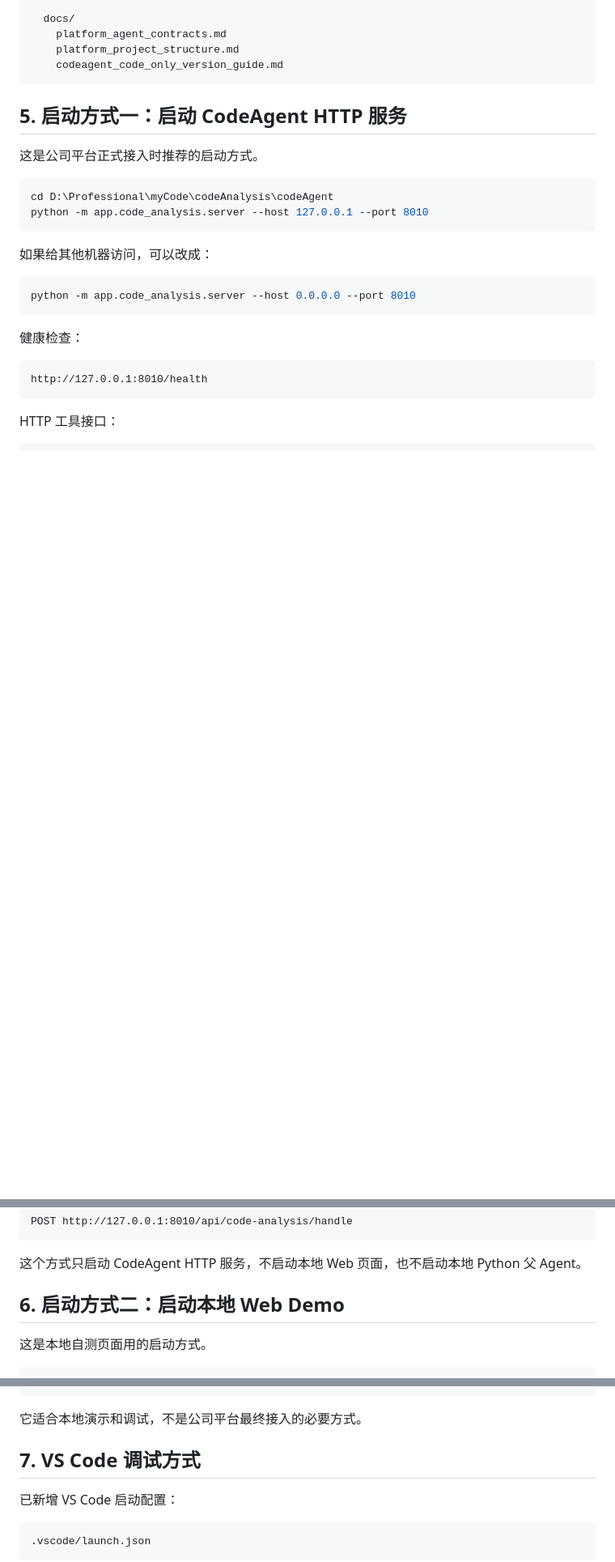
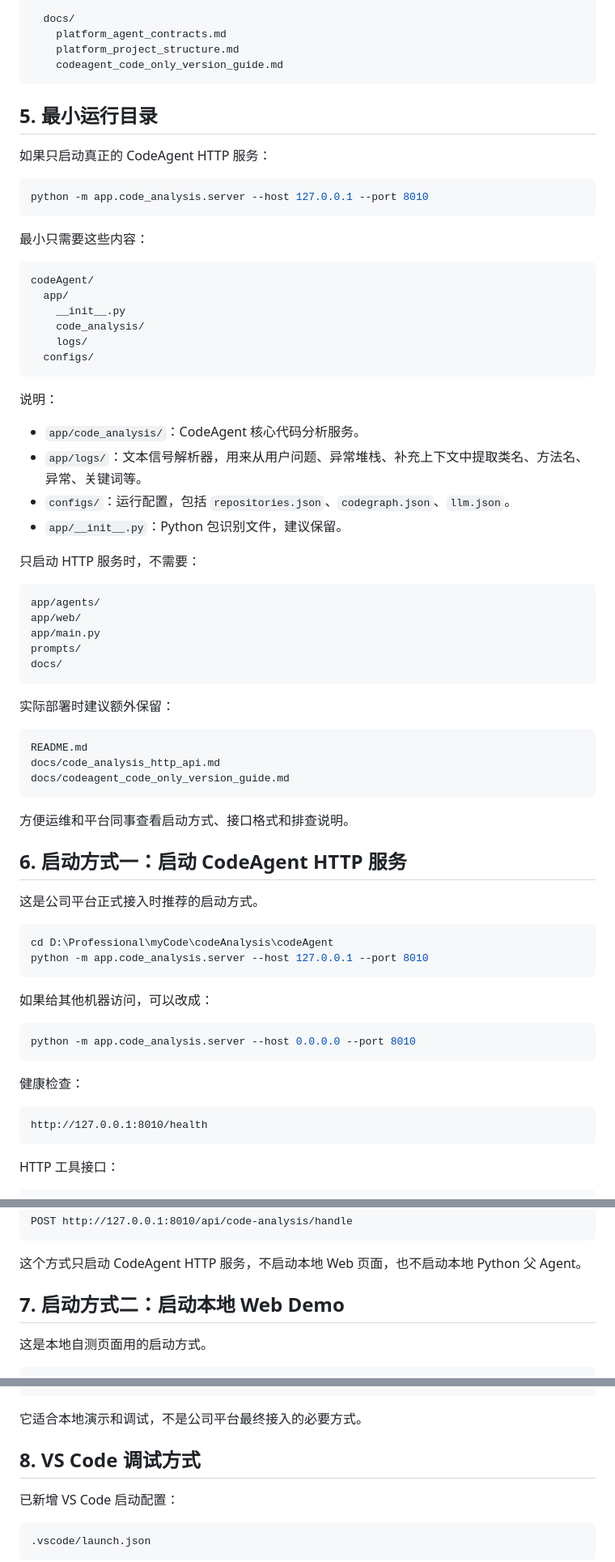
Before and after one commit to torhwapan/code-agent, a Markdown page: codeAgent/docs/codeagent_code_only_version_guide.md, 3 parts joined by grey strips. Shown at 81% size. GitHub-like rendering; blank space fills up the shorter version.

Commit message:
Document minimal CodeAgent runtime layout

````diff
--- a/codeAgent/docs/codeagent_code_only_version_guide.md
+++ b/codeAgent/docs/codeagent_code_only_version_guide.md
@@ -122,7 +122,53 @@ codeAgent/
     codeagent_code_only_version_guide.md
 ```
 
-## 5. 启动方式一：启动 CodeAgent HTTP 服务
+## 5. 最小运行目录
+
+如果只启动真正的 CodeAgent HTTP 服务：
+
+```powershell
+python -m app.code_analysis.server --host 127.0.0.1 --port 8010
+```
+
+最小只需要这些内容：
+
+```text
+codeAgent/
+  app/
+    __init__.py
+    code_analysis/
+    logs/
+  configs/
+```
+
+说明：
+
+- `app/code_analysis/`：CodeAgent 核心代码分析服务。
+- `app/logs/`：文本信号解析器，用来从用户问题、异常堆栈、补充上下文中提取类名、方法名、异常、关键词等。
+- `configs/`：运行配置，包括 `repositories.json`、`codegraph.json`、`llm.json`。
+- `app/__init__.py`：Python 包识别文件，建议保留。
+
+只启动 HTTP 服务时，不需要：
+
+```text
+app/agents/
+app/web/
+app/main.py
+prompts/
+docs/
+```
+
+实际部署时建议额外保留：
+
+```text
+README.md
+docs/code_analysis_http_api.md
+docs/codeagent_code_only_version_guide.md
+```
+
+方便运维和平台同事查看启动方式、接口格式和排查说明。
+
+## 6. 启动方式一：启动 CodeAgent HTTP 服务
 
 这是公司平台正式接入时推荐的启动方式。
 
@@ -151,7 +197,7 @@ POST http://127.0.0.1:8010/api/code-analysis/handle
 
 这个方式只启动 CodeAgent HTTP 服务，不启动本地 Web 页面，也不启动本地 Python 父 Agent。
 
-## 6. 启动方式二：启动本地 Web Demo
+## 7. 启动方式二：启动本地 Web Demo
 
 这是本地自测页面用的启动方式。
 
@@ -177,7 +223,7 @@ http://127.0.0.1:8000
 
 它适合本地演示和调试，不是公司平台最终接入的必要方式。
 
-## 7. VS Code 调试方式
+## 8. VS Code 调试方式
 
 已新增 VS Code 启动配置：
 
````
Also changed, not shown: other parts of codeAgent/docs/codeagent_code_only_version_guide.md (+7 -7 lines).
